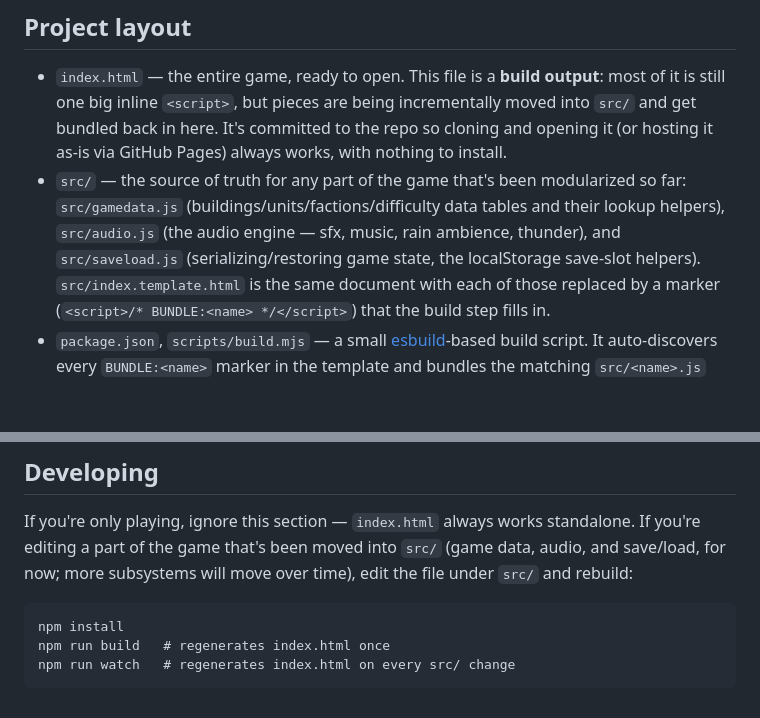
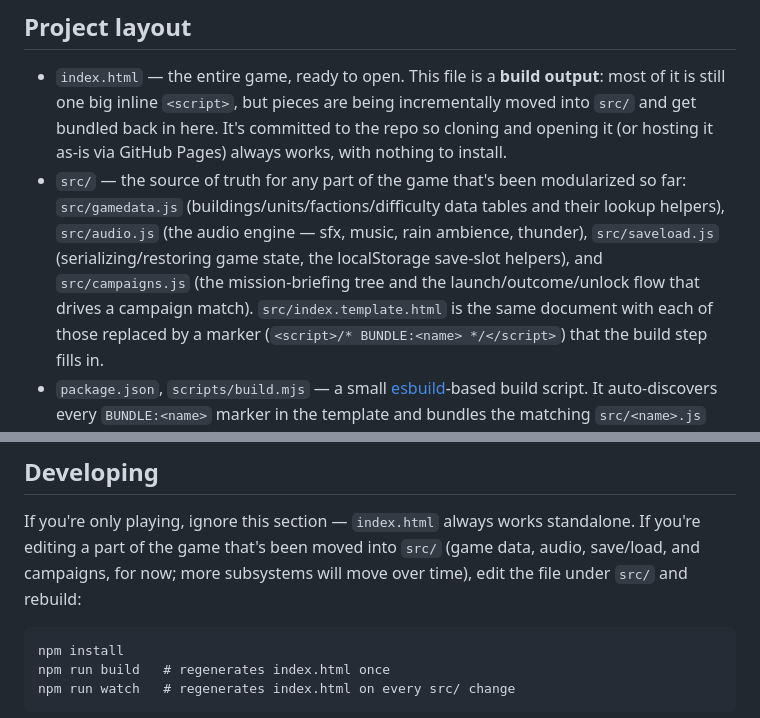
Before and after one commit to Greg-E-Bean/Iron-Frontier-RTS, a Markdown page: README.md, 2 parts joined by grey strips. GitHub-like rendering; blank space fills up the shorter version.

Commit message:
Update README for the campaigns module
Co-Authored-By: Claude Sonnet 5 <noreply@anthropic.com>
Claude-Session: https://claude.ai/code/session_01BptFKCuKUF8L3rrWPgxZhm

````diff
--- a/README.md
+++ b/README.md
@@ -41,8 +41,10 @@ Once installed it opens in its own window, gets its own icon, and keeps working
 - `src/` — the source of truth for any part of the game that's been
   modularized so far: `src/gamedata.js` (buildings/units/factions/difficulty
   data tables and their lookup helpers), `src/audio.js` (the audio
-  engine — sfx, music, rain ambience, thunder), and `src/saveload.js`
-  (serializing/restoring game state, the localStorage save-slot helpers).
+  engine — sfx, music, rain ambience, thunder), `src/saveload.js`
+  (serializing/restoring game state, the localStorage save-slot helpers),
+  and `src/campaigns.js` (the mission-briefing tree and the
+  launch/outcome/unlock flow that drives a campaign match).
   `src/index.template.html` is the same document with each of those
   replaced by a marker (`<script>/* BUNDLE:<name> */</script>`) that the
   build step fills in.
@@ -60,7 +62,7 @@ Once installed it opens in its own window, gets its own icon, and keeps working
 
 If you're only playing, ignore this section — `index.html` always works
 standalone. If you're editing a part of the game that's been moved into
-`src/` (game data, audio, and save/load, for now; more subsystems will move over time), edit the file
+`src/` (game data, audio, save/load, and campaigns, for now; more subsystems will move over time), edit the file
 under `src/` and rebuild:
 
 ```
````
